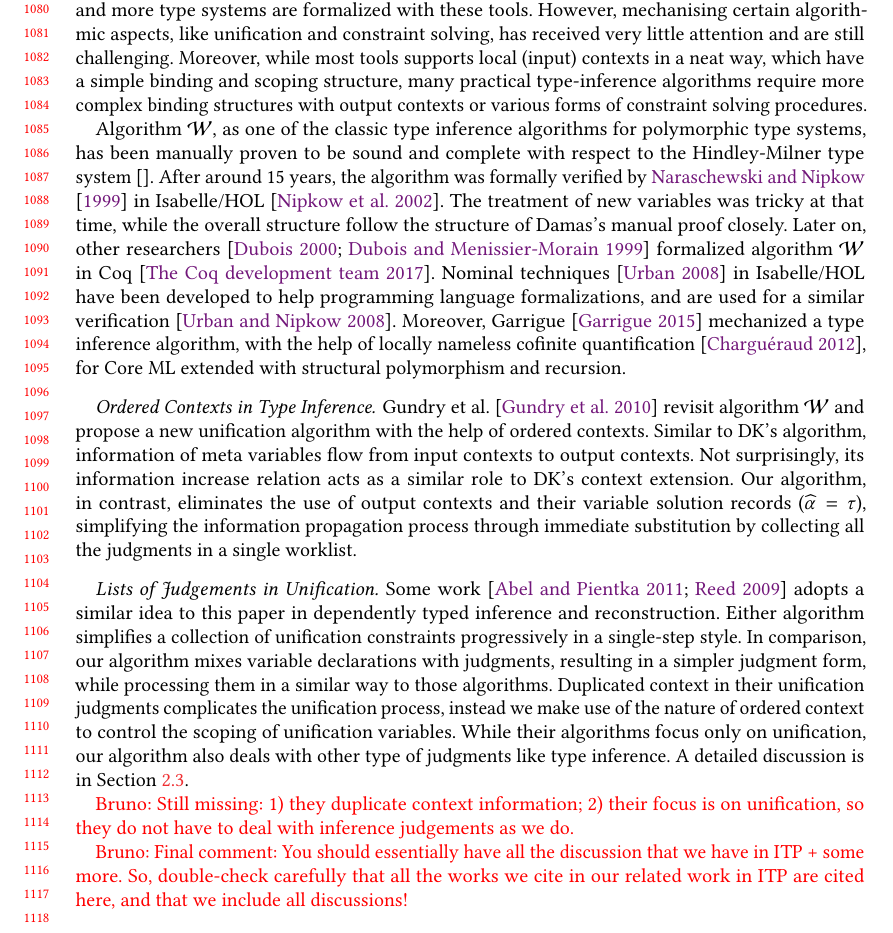
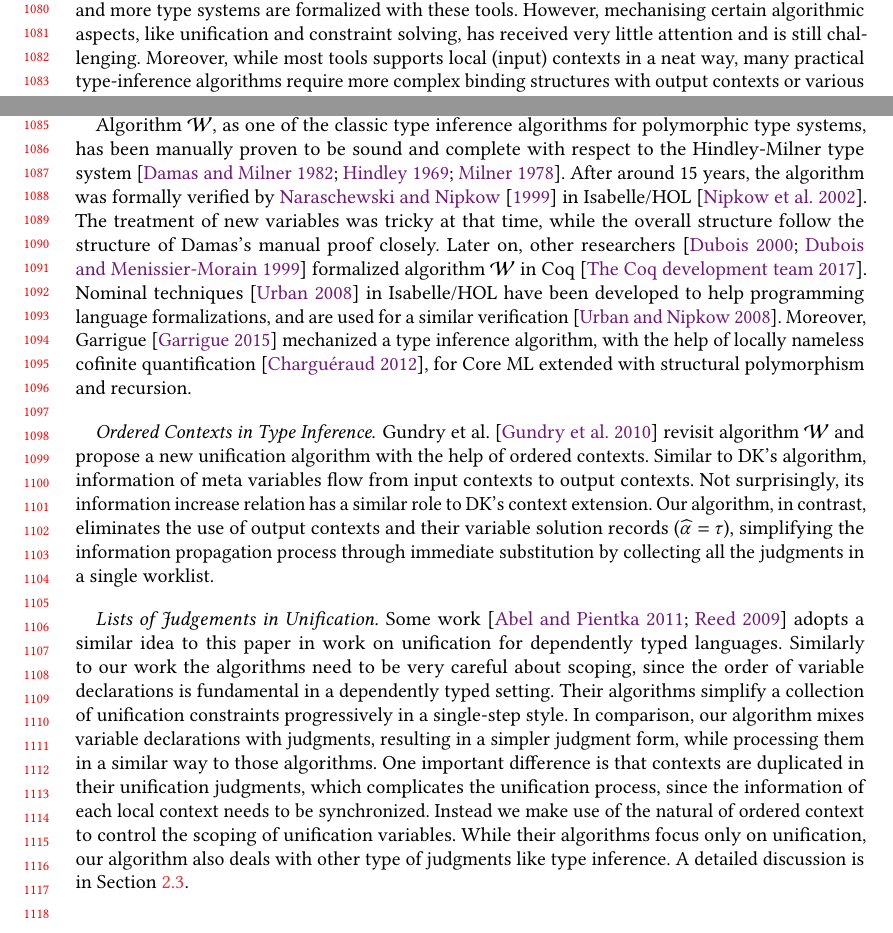
Before and after one commit to JimmyZJX/TypingFormalization, a LaTeX paper (main.tex, which reads sections/Related.tex): part of page 23 of 25 before the commit and two parts of page 23 of 25 after it, the two joined at a grey line, cut so that both start at the same text. Compiled offline with pdfLaTeX.

Commit message:
Related Work

```diff
--- a/sections/Related.tex
+++ b/sections/Related.tex
@@ -80,15 +80,15 @@ many theorem provers and packages provide new methods for dealing
 with variable binding~\cite{aydemir2008engineering,urban2008nominalTech,chlipala2008parametric}.
 More and more type systems are formalized with these tools.
 However, mechanising certain algorithmic aspects, like unification and
-constraint solving, has received very little attention and are still challenging.
-Moreover, while most tools supports local (input) contexts in a neat way, which have a simple
-binding and scoping structure, many practical type-inference algorithms require
+constraint solving, has received very little attention and is still challenging.
+Moreover, while most tools supports local (input) contexts in a neat way,
+many practical type-inference algorithms require
 more complex binding structures with output contexts or various forms of constraint solving procedures.
 
 Algorithm $\mathcal{W}$,
 as one of the classic type inference algorithms for polymorphic type systems,
 has been manually proven to be sound and complete
-with respect to the Hindley-Milner type system~\cite{}.
+with respect to the Hindley-Milner type system~\cite{hindley1969principal,milner1978theory,damas1982principal}.
 After around 15 years, the algorithm was formally verified by
 \citet{naraschewski1999type} in Isabelle/HOL~\cite{nipkow2002isabelle}.
 The treatment of new variables was tricky at that time, while the overall structure follow the
@@ -108,7 +108,7 @@ for Core ML extended with structural polymorphism and recursion.
 Gundry et al.~\cite{gundry2010type} revisit algorithm $\mathcal{W}$ and
 propose a new unification algorithm with the help of ordered contexts.
 Similar to DK's algorithm, information of meta variables flow from input contexts to output contexts.
-Not surprisingly, its information increase relation acts as a similar role to DK's context extension.
+Not surprisingly, its information increase relation has a similar role to DK's context extension.
 Our algorithm, in contrast,
 eliminates the use of output contexts and their variable solution records ($\al = \tau$),
 simplifying the information propagation process through immediate substitution
@@ -116,22 +116,17 @@ by collecting all the judgments in a single worklist.
 
 \paragraph{Lists of Judgements in Unification}
 Some work~\cite{Reed2009,Abel2011higher} adopts a similar idea to this paper
-in dependently typed inference and reconstruction.
-Either algorithm simplifies a collection of unification constraints progressively in a single-step style.
+in work on unification for dependently typed languages. Similarly to our work
+the algorithms need to be very careful about scoping, since the order of variable
+declarations is fundamental in a dependently typed setting.
+Their algorithms simplify a collection of unification constraints progressively in a single-step style.
 In comparison, our algorithm mixes variable declarations with judgments,
 resulting in a simpler judgment form,
 while processing them in a similar way to those algorithms.
-Duplicated context in their unification judgments complicates the unification process,
-instead we make use of the nature of ordered context to control the scoping of unification variables.
+One important difference is that contexts are
+duplicated in their unification judgments, which complicates the unification process,
+since the information of each local context needs to be synchronized.
+Instead we make use of the natural of ordered context to control the scoping of unification variables.
 While their algorithms focus only on unification,
 our algorithm also deals with other type of judgments like type inference.
 A detailed discussion is in Section~\ref{sec:overview:list}.
-
-\bruno{Still missing: 1) they duplicate context information; 2) their
-  focus is on unification, so they do not have to deal with inference
-  judgements as we do.}
-
-
-\bruno{Final comment: You should essentially have all the discussion that we have in ITP +
-  some more. So, double-check carefully that all the works we cite in our related work in ITP
-are cited here, and that we include all discussions!}
```
Also changed, not shown: main.bib (+2 -2 lines), sections/Related.tex (30 more changed lines).
